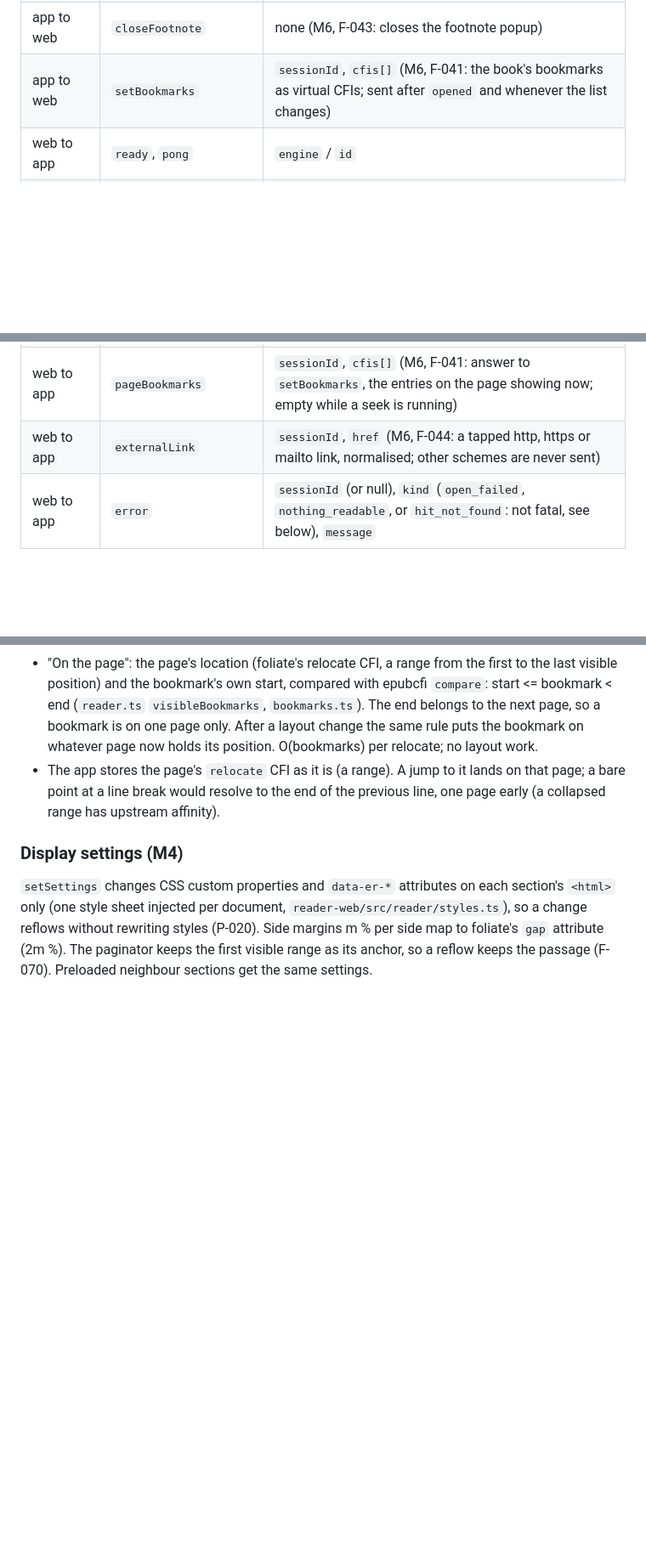
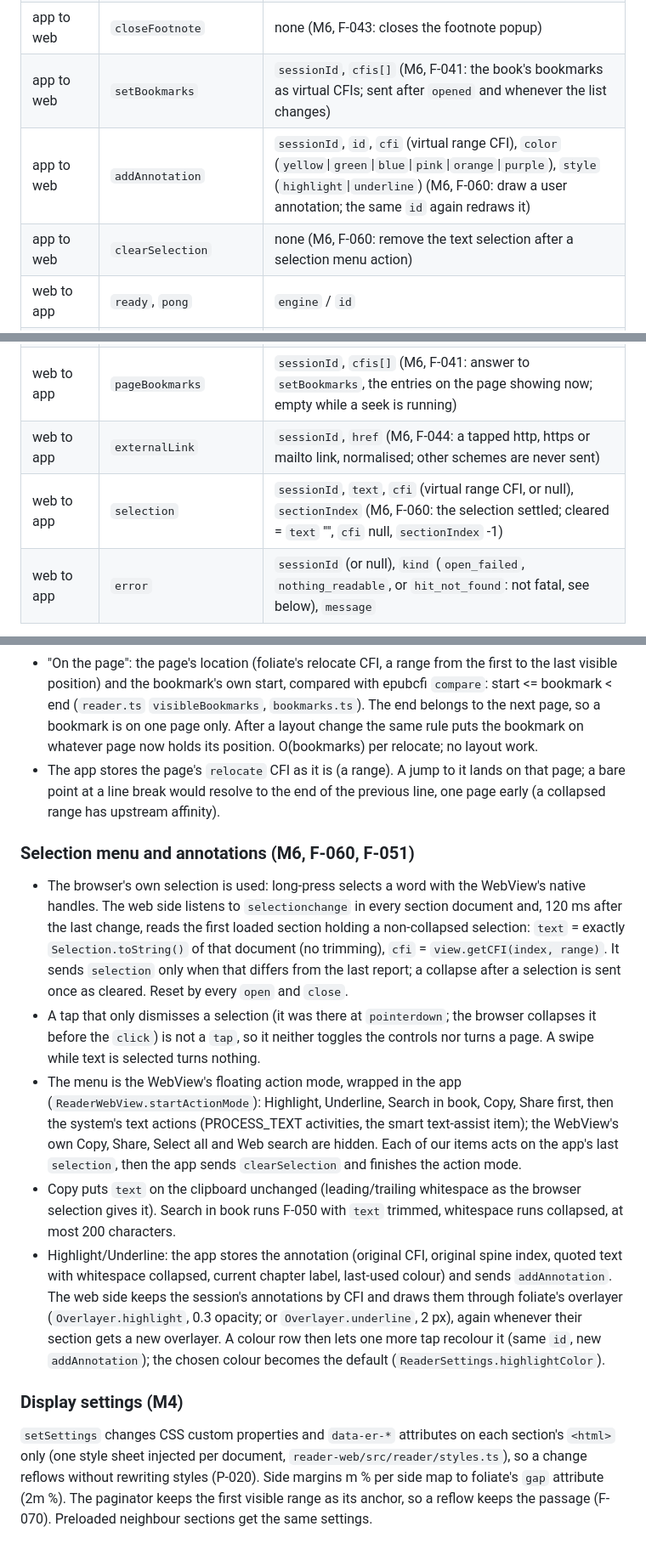
Before and after one commit to marufimtiaz/fernreader, a Markdown page: docs/bridge-protocol.md, 3 parts joined by grey strips. Shown at 85% size. Drawn GitHub-style; blank space fills up the shorter version.

Commit message:
test: selection menu on the device (long-press, exact copy, search in book, highlight drawn and recoloured, dismissing tap, scrolled flow); protocol doc, selection menu screenshot

```diff
--- a/docs/bridge-protocol.md
+++ b/docs/bridge-protocol.md
@@ -38,6 +38,8 @@ current session.
 | app to web | `back` | none (M6, F-042: back to where the last followed link was tapped; sent only while `history.depth` > 0) |
 | app to web | `closeFootnote` | none (M6, F-043: closes the footnote popup) |
 | app to web | `setBookmarks` | `sessionId`, `cfis[]` (M6, F-041: the book's bookmarks as virtual CFIs; sent after `opened` and whenever the list changes) |
+| app to web | `addAnnotation` | `sessionId`, `id`, `cfi` (virtual range CFI), `color` (`yellow`\|`green`\|`blue`\|`pink`\|`orange`\|`purple`), `style` (`highlight`\|`underline`) (M6, F-060: draw a user annotation; the same `id` again redraws it) |
+| app to web | `clearSelection` | none (M6, F-060: remove the text selection after a selection menu action) |
 | web to app | `ready`, `pong` | `engine` / `id` |
 | web to app | `opened` | `sessionId`, `identifier` (unique-identifier text or null), `title`, `authors[]`, `dir`, `fixedLayout`, `sections`, `toc[] {label, href, depth, missing, index}` (`index`: spine section of the target, -1 if none; M5) |
 | web to app | `relocate` | `sessionId`, `cfi`, `fraction`, `sectionIndex`, `tocHref`, `page`/`pages` (paged: 1-based text page in the section and its text pages; 0/0 scrolled), `sectionFraction` (M4), `bookmarks[]` (M6, optional: the `setBookmarks` entries on the visible page, same strings; omitted when none) |
@@ -48,6 +50,7 @@ current session.
 | web to app | `footnote` | `sessionId`, `open` (M6, F-043: the popup opened, or closed on the web side or by `closeFootnote`) |
 | web to app | `pageBookmarks` | `sessionId`, `cfis[]` (M6, F-041: answer to `setBookmarks`, the entries on the page showing now; empty while a seek is running) |
 | web to app | `externalLink` | `sessionId`, `href` (M6, F-044: a tapped http, https or mailto link, normalised; other schemes are never sent) |
+| web to app | `selection` | `sessionId`, `text`, `cfi` (virtual range CFI, or null), `sectionIndex` (M6, F-060: the selection settled; cleared = `text` "", `cfi` null, `sectionIndex` -1) |
 | web to app | `error` | `sessionId` (or null), `kind` (`open_failed`, `nothing_readable`, or `hit_not_found`: not fatal, see below), `message` |
 
 Ordering: `opened` is sent after the package is parsed and before the first page is displayed, so the app records
@@ -129,6 +132,27 @@ foliate's `animated` attribute (instant turns).
 - The app stores the page's `relocate` CFI as it is (a range). A jump to it lands on that page; a bare point at a line
   break would resolve to the end of the previous line, one page early (a collapsed range has upstream affinity).
 
+### Selection menu and annotations (M6, F-060, F-051)
+
+- The browser's own selection is used: long-press selects a word with the WebView's native handles. The web side
+  listens to `selectionchange` in every section document and, 120 ms after the last change, reads the first loaded
+  section holding a non-collapsed selection: `text` = exactly `Selection.toString()` of that document (no trimming),
+  `cfi` = `view.getCFI(index, range)`. It sends `selection` only when that differs from the last report; a collapse
+  after a selection is sent once as cleared. Reset by every `open` and `close`.
+- A tap that only dismisses a selection (it was there at `pointerdown`; the browser collapses it before the `click`)
+  is not a `tap`, so it neither toggles the controls nor turns a page. A swipe while text is selected turns nothing.
+- The menu is the WebView's floating action mode, wrapped in the app (`ReaderWebView.startActionMode`): Highlight,
+  Underline, Search in book, Copy, Share first, then the system's text actions (PROCESS_TEXT activities, the smart
+  text-assist item); the WebView's own Copy, Share, Select all and Web search are hidden. Each of our items acts on
+  the app's last `selection`, then the app sends `clearSelection` and finishes the action mode.
+- Copy puts `text` on the clipboard unchanged (leading/trailing whitespace as the browser selection gives it). Search
+  in book runs F-050 with `text` trimmed, whitespace runs collapsed, at most 200 characters.
+- Highlight/Underline: the app stores the annotation (original CFI, original spine index, quoted text with whitespace
+  collapsed, current chapter label, last-used colour) and sends `addAnnotation`. The web side keeps the session's
+  annotations by CFI and draws them through foliate's overlayer (`Overlayer.highlight`, 0.3 opacity; or
+  `Overlayer.underline`, 2 px), again whenever their section gets a new overlayer. A colour row then lets one more tap
+  recolour it (same `id`, new `addAnnotation`); the chosen colour becomes the default (`ReaderSettings.highlightColor`).
+
 ### Display settings (M4)
 
 `setSettings` changes CSS custom properties and `data-er-*` attributes on each section's `<html>` only (one style
```
Also changed, not shown: docs/milestones/M6.md (+1 -0 lines), docs/milestones/M6-selection.png (added), 1 other file.
